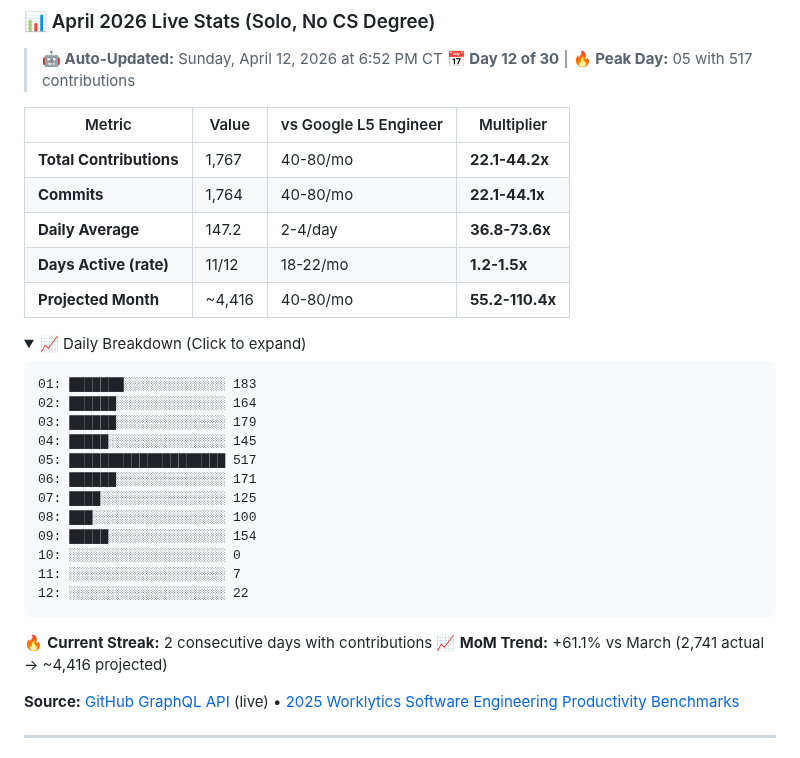
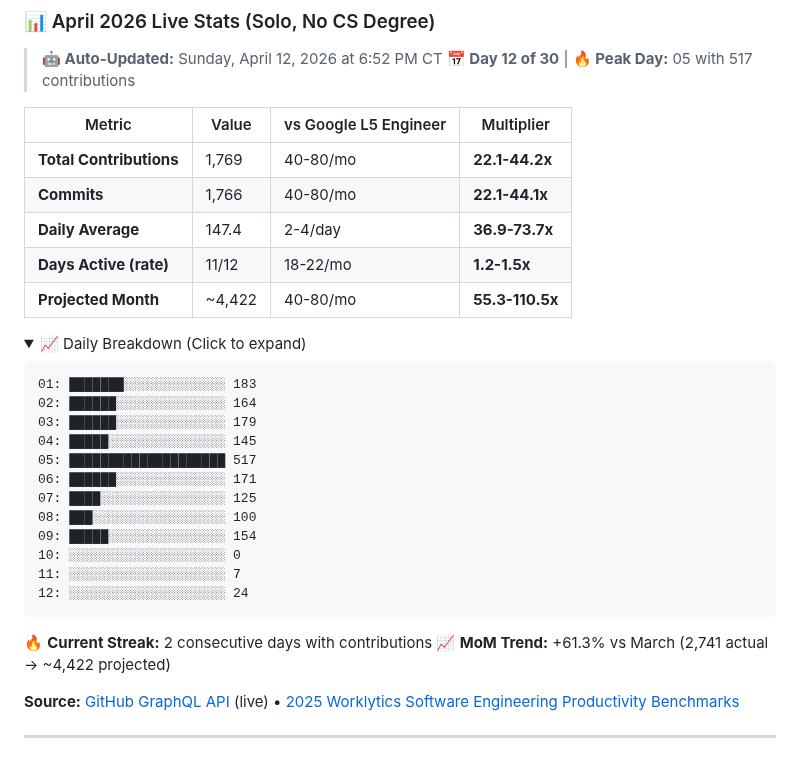
Before and after one commit to reggieanddro/reggieanddro, a Markdown page: README.md, the part around the change. Rendered like a GitHub page; folded sections open.

Commit message:
📊 Auto-update: April 12, 2026 - 1769 contributions vs L5
Stats refresh (every 2h + push-triggered)
Source: GitHub GraphQL API
Benchmarks: 2025 Worklytics L5 Engineer

````diff
--- a/README.md
+++ b/README.md
@@ -17,11 +17,11 @@ Building [Liv Hana](https://livhana.ai) — strategic intelligence for regulated
 
 | Metric | Value | vs Google L5 Engineer | Multiplier |
 |--------|-------|----------------------|------------|
-| **Total Contributions** | 1,767 | 40-80/mo | **22.1-44.2x** |
-| **Commits** | 1,764 | 40-80/mo | **22.1-44.1x** |
-| **Daily Average** | 147.2 | 2-4/day | **36.8-73.6x** |
+| **Total Contributions** | 1,769 | 40-80/mo | **22.1-44.2x** |
+| **Commits** | 1,766 | 40-80/mo | **22.1-44.1x** |
+| **Daily Average** | 147.4 | 2-4/day | **36.9-73.7x** |
 | **Days Active (rate)** | 11/12 | 18-22/mo | **1.2-1.5x** |
-| **Projected Month** | ~4,416 | 40-80/mo | **55.2-110.4x** |
+| **Projected Month** | ~4,422 | 40-80/mo | **55.3-110.5x** |
 
 <details>
 <summary>📈 Daily Breakdown (Click to expand)</summary>
@@ -38,13 +38,13 @@ Building [Liv Hana](https://livhana.ai) — strategic intelligence for regulated
 09: █████░░░░░░░░░░░░░░░ 154
 10: ░░░░░░░░░░░░░░░░░░░░ 0
 11: ░░░░░░░░░░░░░░░░░░░░ 7
-12: ░░░░░░░░░░░░░░░░░░░░ 22
+12: ░░░░░░░░░░░░░░░░░░░░ 24
 ```
 
 </details>
 
 🔥 **Current Streak:** 2 consecutive days with contributions
-📈 **MoM Trend:** +61.1% vs March (2,741 actual → ~4,416 projected)
+📈 **MoM Trend:** +61.3% vs March (2,741 actual → ~4,422 projected)
 
 **Source:** [GitHub GraphQL API](https://docs.github.com/graphql) (live) • [2025 Worklytics Software Engineering Productivity Benchmarks](https://www.worklytics.co/resources/software-engineering-productivity-benchmarks-2025-good-scores)
 
````
